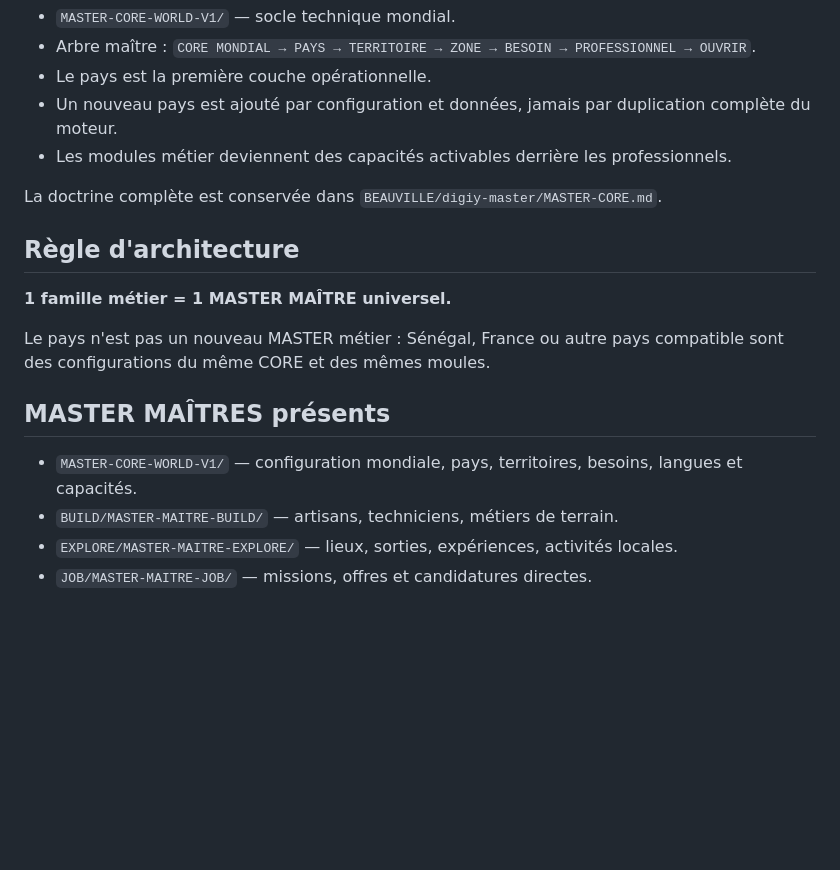
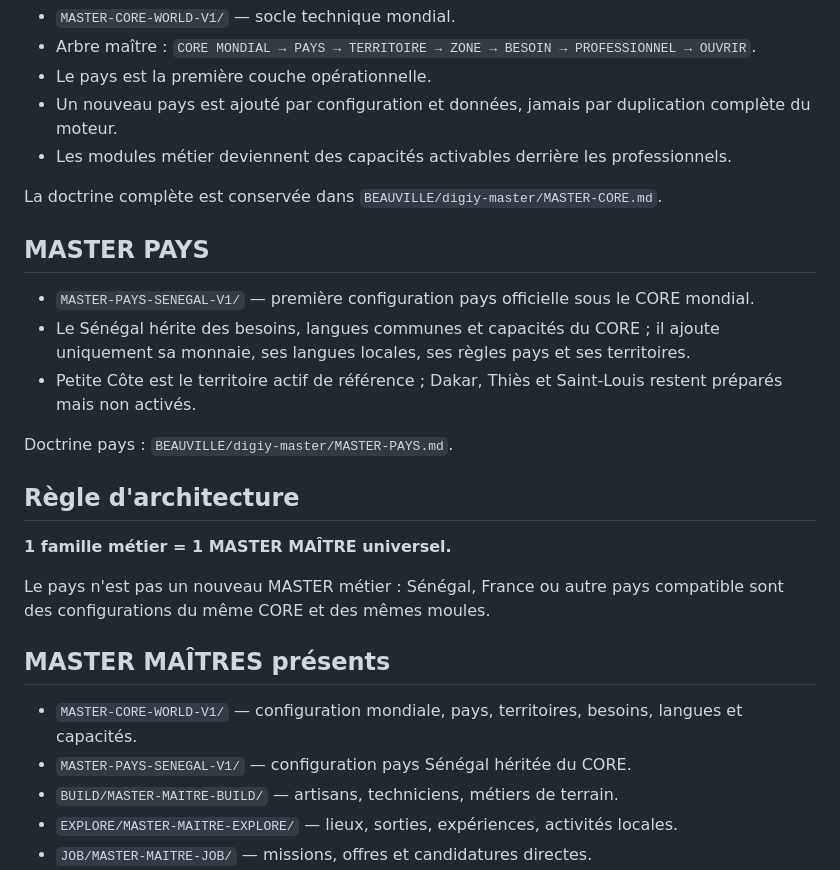
Before and after one commit to BEAUVILLE/digiy-master-modeles, a Markdown page: README.md, the part around the change. Drawn GitHub-style; blank space fills up the shorter version.

Commit message:
MASTER PAYS: register Senegal reference in model vault

```diff
--- a/README.md
+++ b/README.md
@@ -20,6 +20,14 @@ Ce dépôt contient les moules techniques prêts à être copiés, configurés e
 
 La doctrine complète est conservée dans `BEAUVILLE/digiy-master/MASTER-CORE.md`.
 
+## MASTER PAYS
+
+- `MASTER-PAYS-SENEGAL-V1/` — première configuration pays officielle sous le CORE mondial.
+- Le Sénégal hérite des besoins, langues communes et capacités du CORE ; il ajoute uniquement sa monnaie, ses langues locales, ses règles pays et ses territoires.
+- Petite Côte est le territoire actif de référence ; Dakar, Thiès et Saint-Louis restent préparés mais non activés.
+
+Doctrine pays : `BEAUVILLE/digiy-master/MASTER-PAYS.md`.
+
 ## Règle d'architecture
 
 **1 famille métier = 1 MASTER MAÎTRE universel.**
@@ -29,6 +37,7 @@ Le pays n'est pas un nouveau MASTER métier : Sénégal, France ou autre pays co
 ## MASTER MAÎTRES présents
 
 - `MASTER-CORE-WORLD-V1/` — configuration mondiale, pays, territoires, besoins, langues et capacités.
+- `MASTER-PAYS-SENEGAL-V1/` — configuration pays Sénégal héritée du CORE.
 - `BUILD/MASTER-MAITRE-BUILD/` — artisans, techniciens, métiers de terrain.
 - `EXPLORE/MASTER-MAITRE-EXPLORE/` — lieux, sorties, expériences, activités locales.
 - `JOB/MASTER-MAITRE-JOB/` — missions, offres et candidatures directes.
```
